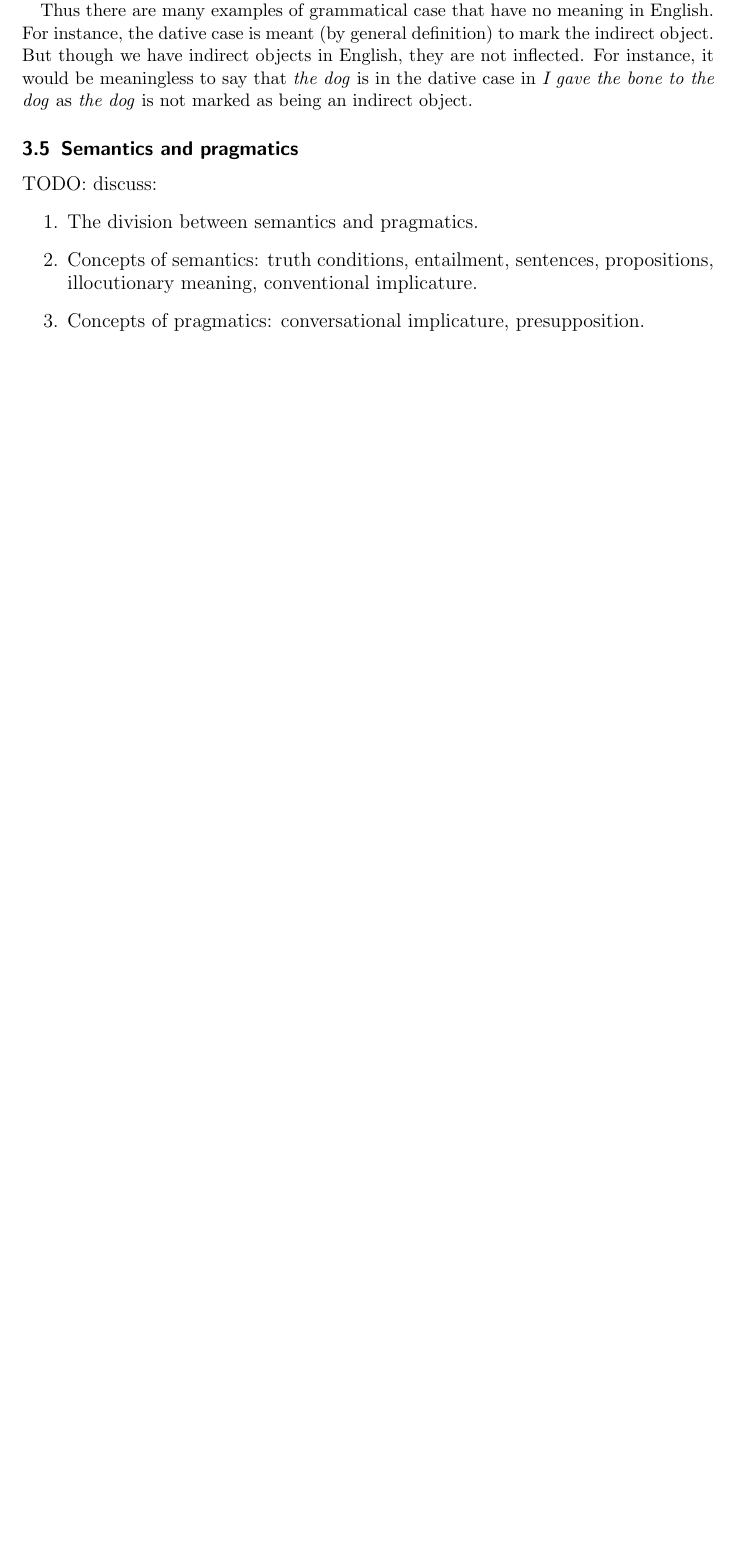
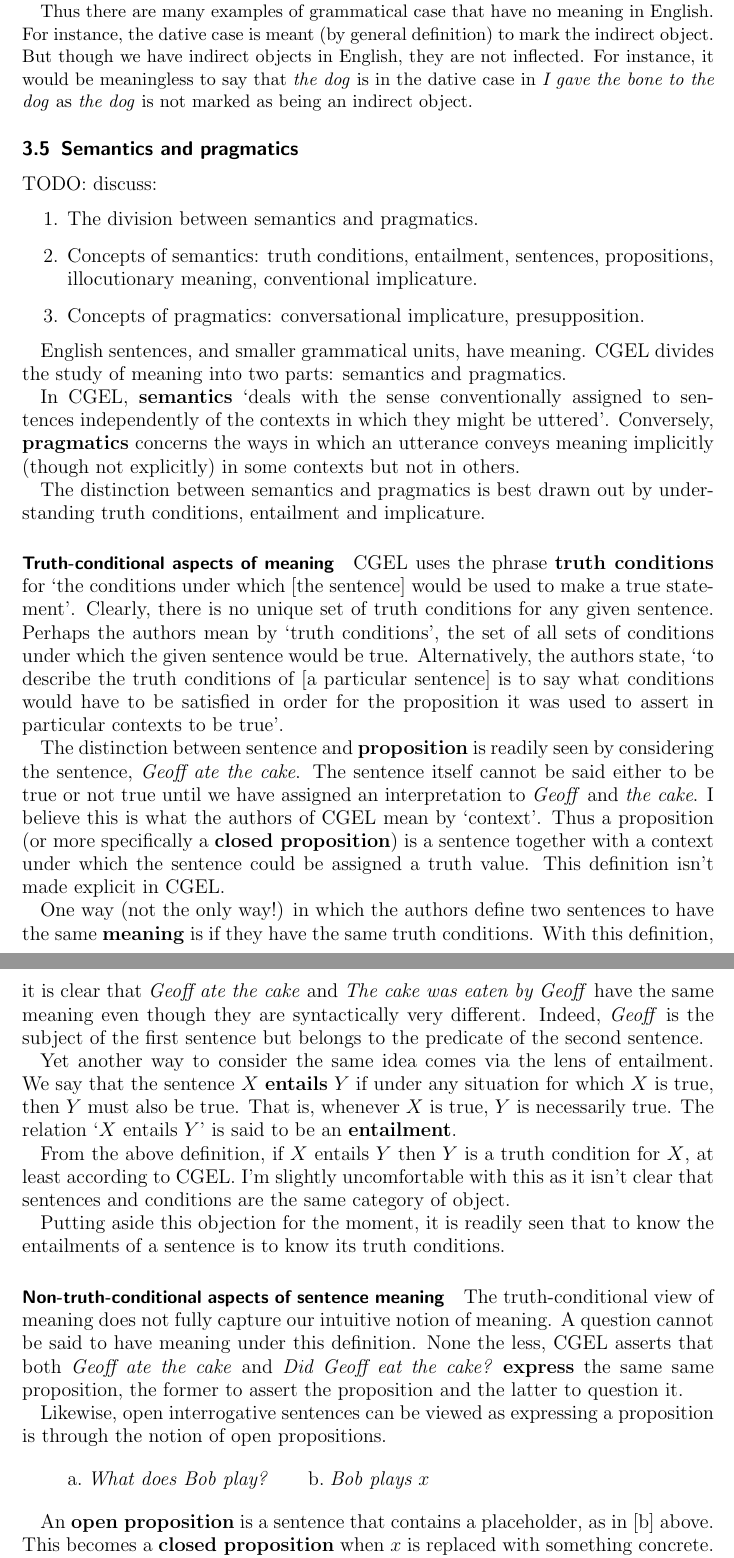
Before and after one commit to gihanmarasingha/cambridge_grammar_of_the_english_language, a LaTeX document (cambridge_grammar.tex): part of page 7 of 7 before the commit and two parts of pages 7 and 8 of 8 after it, the two joined at a grey line, cut so that both start at the same text, the shorter picture padded with empty space. Compiled offline with pdfLaTeX.

Commit message:
add a spellfile truth-conditional meaning starting with non-truth-conditional meaning

```diff
--- a/cambridge_grammar.tex
+++ b/cambridge_grammar.tex
@@ -303,3 +303,64 @@ not marked as being an indirect object.
     \item Concepts of pragmatics: conversational implicature, presupposition.
 \end{enumerate}
 
+English sentences, and smaller grammatical units, have meaning. CGEL divides the study of meaning
+into two parts: semantics and pragmatics.
+
+In CGEL, \textbf{semantics} `deals with the sense conventionally assigned to sentences independently
+of the contexts in which they might be uttered'. Conversely, \textbf{pragmatics} concerns the ways
+in which an utterance conveys meaning implicitly (though not explicitly) in some contexts but not in
+others.
+
+The distinction between semantics and pragmatics is best drawn out by understanding truth
+conditions, entailment and implicature.
+
+\paragraph{Truth-conditional aspects of meaning}
+
+CGEL uses the phrase \textbf{truth conditions} for `the conditions under which [the sentence] would
+be used to make a true statement'. Clearly, there is no unique set of truth conditions for any given
+sentence. Perhaps the authors mean by `truth conditions', the set of all sets of conditions under
+which the given sentence would be true. Alternatively, the authors state, `to describe the truth
+conditions of [a particular sentence] is to say what conditions would have to be satisfied in order
+for the proposition it was used to assert in particular contexts to be true'.
+
+The distinction between sentence and \textbf{proposition} is readily seen by considering the
+sentence, \emph{Geoff ate the cake}. The sentence itself cannot be said either to be true or not
+true until we have assigned an interpretation to \emph{Geoff} and \emph{the cake}. I believe this is
+what the authors of CGEL mean by `context'. Thus a proposition (or more specifically a
+\textbf{closed proposition}) is a sentence together with a context under which the sentence could be
+assigned a truth value. This definition isn't made explicit in CGEL.
+
+One way (not the only way!) in which the authors define two sentences to have the same
+\textbf{meaning} is if they have the same truth conditions. With this definition, it is clear that
+\emph{Geoff ate the cake} and \emph{The cake was eaten by Geoff} have the same meaning even though
+they are syntactically very different. Indeed, \emph{Geoff} is the subject of the first sentence but
+belongs to the predicate of the second sentence.
+
+Yet another way to consider the same idea comes via the lens of entailment. We say that the sentence
+$X$ \textbf{entails} $Y$ if under any situation for which $X$ is true, then $Y$ must also be true.
+That is, whenever $X$ is true, $Y$ is necessarily true. The relation `$X$ entails $Y$' is said to be
+an \textbf{entailment}.
+
+From the above definition, if $X$ entails $Y$ then $Y$ is a truth condition for $X$, at least
+according to CGEL. I'm slightly uncomfortable with this as it isn't clear that sentences and
+conditions are the same category of object.
+
+Putting aside this objection for the moment, it is readily seen that to know the entailments of a
+sentence is to know its truth conditions.
+
+\paragraph{Non-truth-conditional aspects of sentence meaning}
+
+The truth-conditional view of meaning does not fully capture our intuitive notion of meaning. A
+question cannot be said to have meaning under this definition. None the less, CGEL asserts that both
+\emph{Geoff ate the cake} and \emph{Did Geoff eat the cake?}\ \textbf{express} the same same
+proposition, the former to assert the proposition and the latter to question it.
+
+Likewise,  open interrogative sentences can be viewed as expressing a proposition is through the
+notion of open propositions.
+
+\begin{quote}
+    a.\;\emph{What does Bob play?}\qquad b.\;\emph{Bob plays $x$}
+\end{quote}
+
+An \textbf{open proposition} is a sentence that contains a placeholder, as in [b] above.  This
+becomes a \textbf{closed proposition} when $x$ is replaced with something concrete. Thus,
@@ -305,0 +370 @@ not marked as being an indirect object.
+context.
```
Also changed, not shown: cambridge_grammar.pdf, cambridge_grammar.tex (8 more changed lines), 2 other files.
